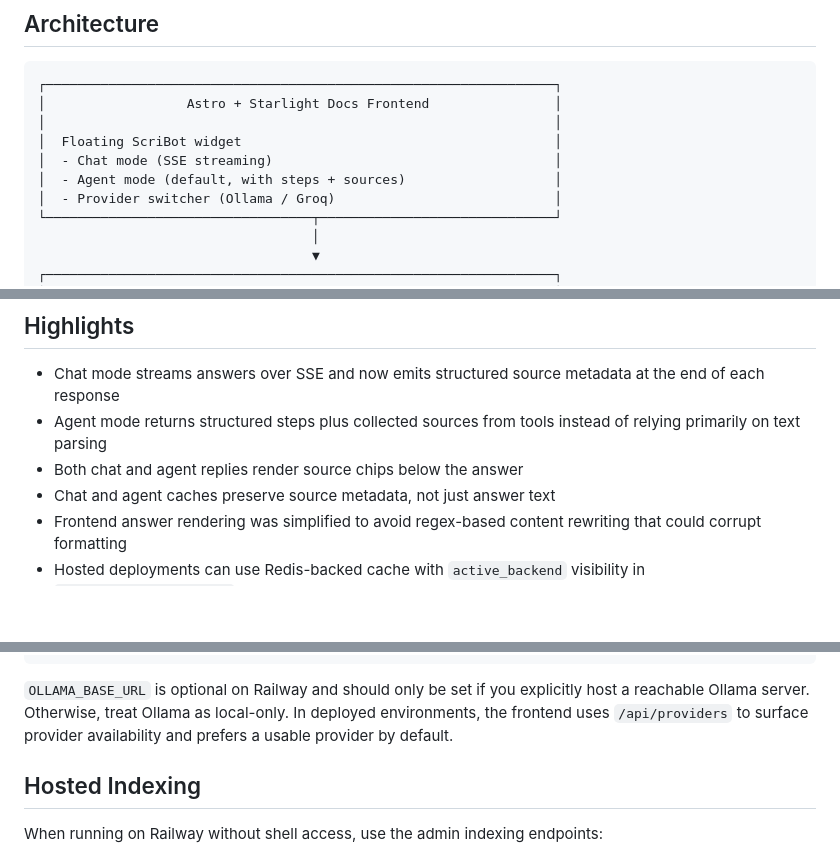
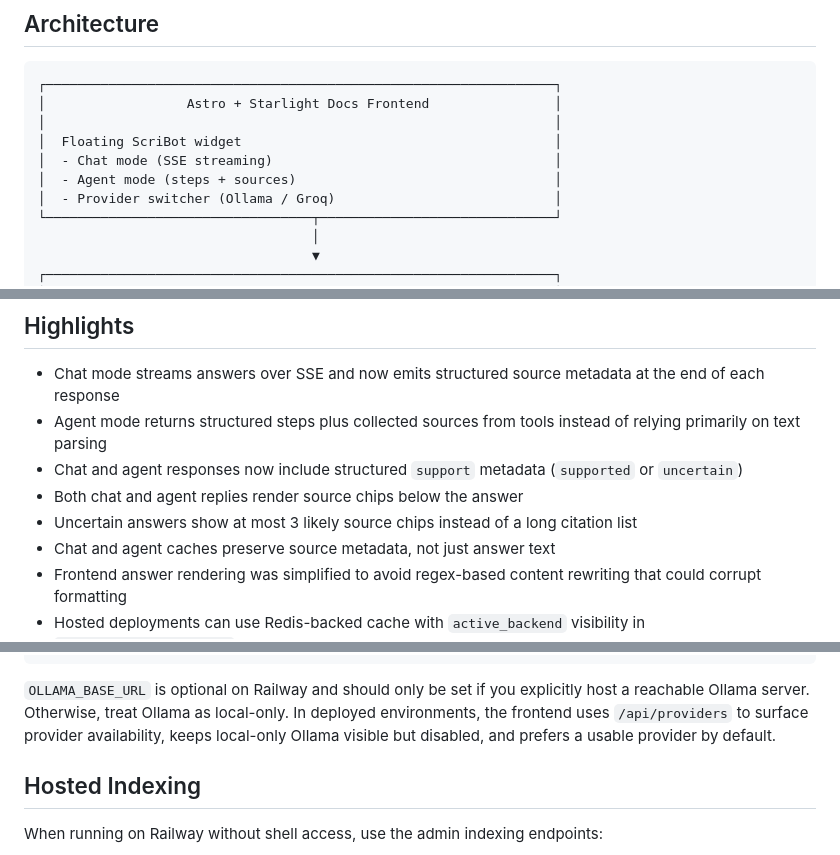
Before and after one commit to woohuuaa/ScriBot, a Markdown page: README.md, 3 parts joined by grey strips. Drawn GitHub-style; blank space fills up the shorter version.

````diff
--- a/README.md
+++ b/README.md
@@ -58,7 +58,7 @@ Agent:
 │                                                                 │
 │  Floating ScriBot widget                                        │
 │  - Chat mode (SSE streaming)                                    │
-│  - Agent mode (default, with steps + sources)                   │
+│  - Agent mode (steps + sources)                                 │
 │  - Provider switcher (Ollama / Groq)                            │
 └──────────────────────────────────┬──────────────────────────────┘
                                    │
@@ -89,7 +89,9 @@ Agent:
 
 - Chat mode streams answers over SSE and now emits structured source metadata at the end of each response
 - Agent mode returns structured steps plus collected sources from tools instead of relying primarily on text parsing
+- Chat and agent responses now include structured `support` metadata (`supported` or `uncertain`)
 - Both chat and agent replies render source chips below the answer
+- Uncertain answers show at most 3 likely source chips instead of a long citation list
 - Chat and agent caches preserve source metadata, not just answer text
 - Frontend answer rendering was simplified to avoid regex-based content rewriting that could corrupt formatting
 - Hosted deployments can use Redis-backed cache with `active_backend` visibility in `/api/admin/cache/stats`
@@ -346,7 +358,7 @@ QDRANT_COLLECTION=kdai_docs
 ADMIN_TOKEN=<your-admin-token>
 ```
 
-`OLLAMA_BASE_URL` is optional on Railway and should only be set if you explicitly host a reachable Ollama server. Otherwise, treat Ollama as local-only. In deployed environments, the frontend uses `/api/providers` to surface provider availability and prefers a usable provider by default.
+`OLLAMA_BASE_URL` is optional on Railway and should only be set if you explicitly host a reachable Ollama server. Otherwise, treat Ollama as local-only. In deployed environments, the frontend uses `/api/providers` to surface provider availability, keeps local-only Ollama visible but disabled, and prefers a usable provider by default.
 
 ## Hosted Indexing
 
````
Also changed, not shown: other parts of README.md (+13 -3 lines).
